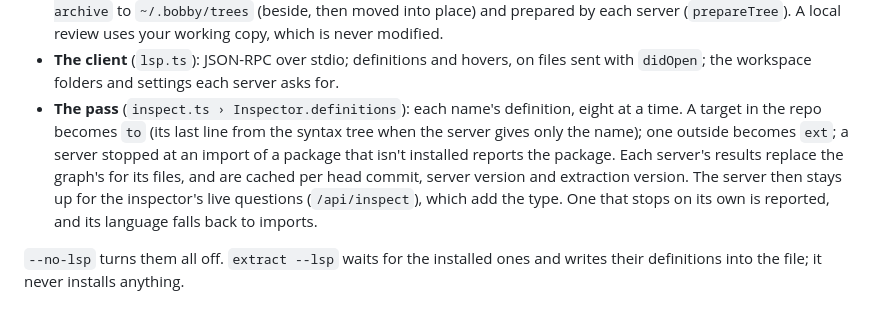
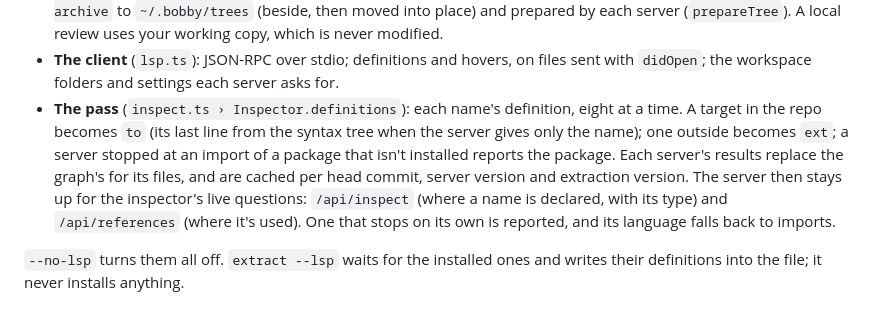
Before and after one commit to angrybayblade/bobby, a Markdown page: docs/extraction.md, the part around the change. Rendered like a GitHub page.

```diff
--- a/docs/extraction.md
+++ b/docs/extraction.md
@@ -167,7 +167,7 @@ How a review gets its servers (`servers.ts`):
 - **Asked first**: a server Bobby can install waits for a yes in the UI (`consent`); one you install yourself shows how (`missing`, with the command). "Never" is saved in `settings.json` under `servers`; `bobby lsp install <language>` clears it.
 - **The code** (`langserver.ts › headTree`): a PR's head commit, every registered language's files, exported with `git archive` to `~/.bobby/trees` (beside, then moved into place) and prepared by each server (`prepareTree`). A local review uses your working copy, which is never modified.
 - **The client** (`lsp.ts`): JSON-RPC over stdio; definitions and hovers, on files sent with `didOpen`; the workspace folders and settings each server asks for.
-- **The pass** (`inspect.ts › Inspector.definitions`): each name's definition, eight at a time. A target in the repo becomes `to` (its last line from the syntax tree when the server gives only the name); one outside becomes `ext`; a server stopped at an import of a package that isn't installed reports the package. Each server's results replace the graph's for its files, and are cached per head commit, server version and extraction version. The server then stays up for the inspector's live questions (`/api/inspect`), which add the type. One that stops on its own is reported, and its language falls back to imports.
+- **The pass** (`inspect.ts › Inspector.definitions`): each name's definition, eight at a time. A target in the repo becomes `to` (its last line from the syntax tree when the server gives only the name); one outside becomes `ext`; a server stopped at an import of a package that isn't installed reports the package. Each server's results replace the graph's for its files, and are cached per head commit, server version and extraction version. The server then stays up for the inspector's live questions: `/api/inspect` (where a name is declared, with its type) and `/api/references` (where it's used). One that stops on its own is reported, and its language falls back to imports.
 
 `--no-lsp` turns them all off. `extract --lsp` waits for the installed ones and writes their definitions into the file; it never installs anything.
 
```
Also changed, not shown: docs/reviewing.md (+2 -0 lines), docs/server-and-state.md (+1 -0 lines).
